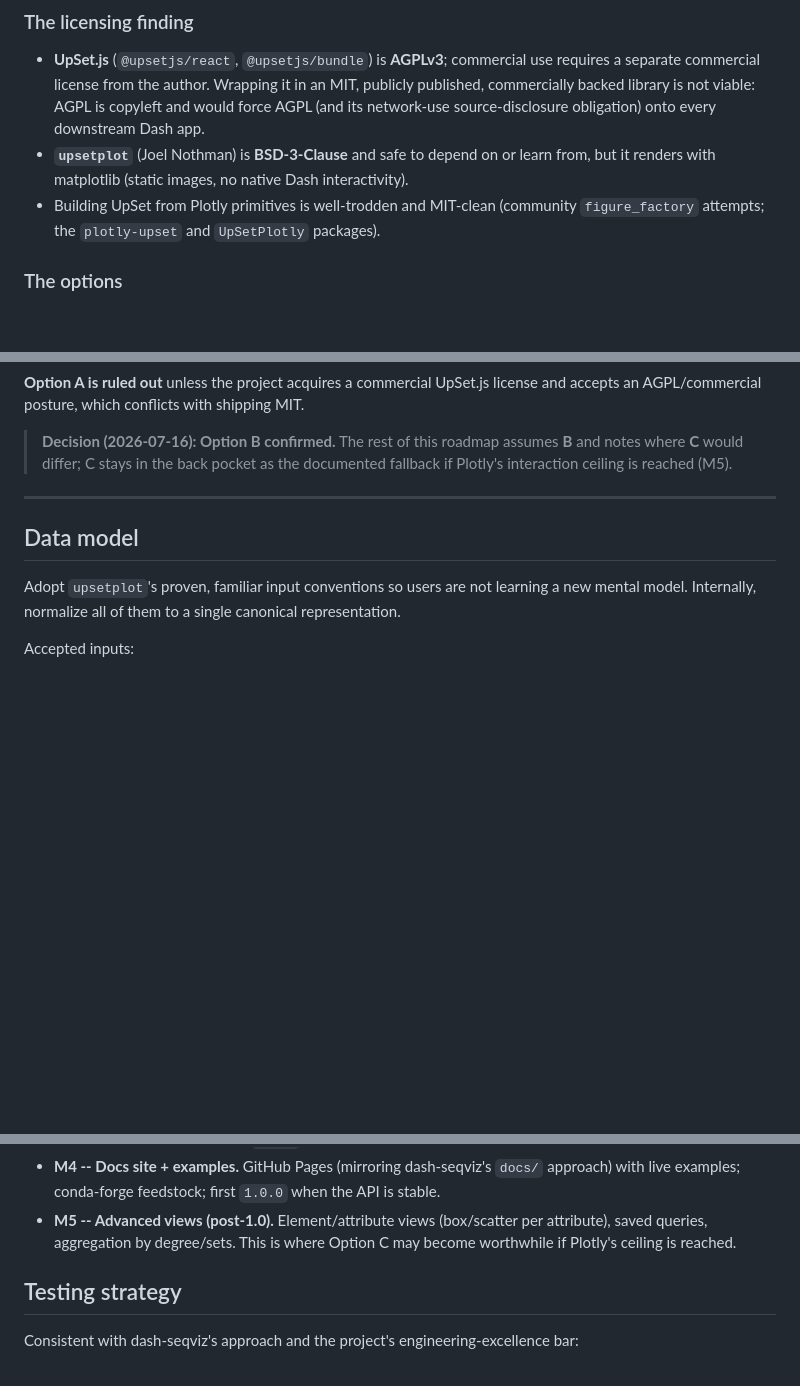
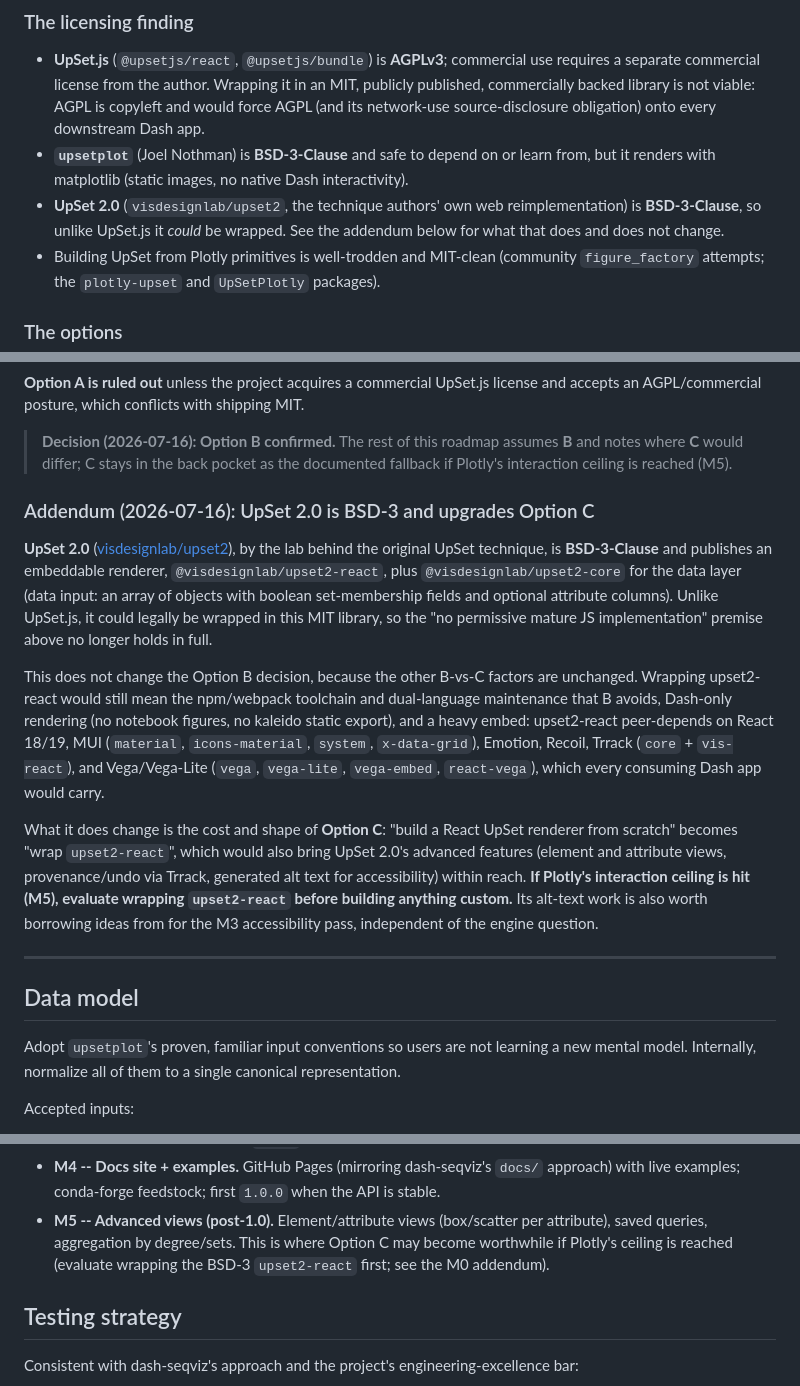
Before and after one commit to PhylaTech/dash-upset, a Markdown page: ROADMAP.md, 3 parts joined by grey strips. GitHub-like rendering; blank space fills up the shorter version.

```diff
--- a/ROADMAP.md
+++ b/ROADMAP.md
@@ -87,6 +87,9 @@ permissively licensed. We must pick a foundation before writing component code.
 - **`upsetplot`** (Joel Nothman) is **BSD-3-Clause** and safe to depend on or
   learn from, but it renders with matplotlib (static images, no native Dash
   interactivity).
+- **UpSet 2.0** (`visdesignlab/upset2`, the technique authors' own web
+  reimplementation) is **BSD-3-Clause**, so unlike UpSet.js it *could* be
+  wrapped. See the addendum below for what that does and does not change.
 - Building UpSet from Plotly primitives is well-trodden and MIT-clean
   (community `figure_factory` attempts; the `plotly-upset` and `UpSetPlotly`
   packages).
@@ -134,6 +137,34 @@ MIT.
 > **Decision (2026-07-16): Option B confirmed.** The rest of this roadmap
 > assumes **B** and notes where **C** would differ; C stays in the back pocket
 > as the documented fallback if Plotly's interaction ceiling is reached (M5).
+
+### Addendum (2026-07-16): UpSet 2.0 is BSD-3 and upgrades Option C
+
+**UpSet 2.0** ([visdesignlab/upset2](https://github.com/visdesignlab/upset2)),
+by the lab behind the original UpSet technique, is **BSD-3-Clause** and
+publishes an embeddable renderer, `@visdesignlab/upset2-react`, plus
+`@visdesignlab/upset2-core` for the data layer (data input: an array of
+objects with boolean set-membership fields and optional attribute columns).
+Unlike UpSet.js, it could legally be wrapped in this MIT library, so the "no
+permissive mature JS implementation" premise above no longer holds in full.
+
+This does not change the Option B decision, because the other B-vs-C factors
+are unchanged. Wrapping upset2-react would still mean the npm/webpack
+toolchain and dual-language maintenance that B avoids, Dash-only rendering (no
+notebook figures, no kaleido static export), and a heavy embed: upset2-react
+peer-depends on React 18/19, MUI (`material`, `icons-material`, `system`,
+`x-data-grid`), Emotion, Recoil, Trrack (`core` + `vis-react`), and
+Vega/Vega-Lite (`vega`, `vega-lite`, `vega-embed`, `react-vega`), which every
+consuming Dash app would carry.
+
+What it does change is the cost and shape of **Option C**: "build a React
+UpSet renderer from scratch" becomes "wrap `upset2-react`", which would also
+bring UpSet 2.0's advanced features (element and attribute views,
+provenance/undo via Trrack, generated alt text for accessibility) within
+reach. **If Plotly's interaction ceiling is hit (M5), evaluate wrapping
+`upset2-react` before building anything custom.** Its alt-text work is also
+worth borrowing ideas from for the M3 accessibility pass, independent of the
+engine question.
 
 ---
 
@@ -242,7 +273,8 @@ same.
   API is stable.
 - **M5 -- Advanced views (post-1.0).** Element/attribute views (box/scatter per
   attribute), saved queries, aggregation by degree/sets. This is where Option C
-  may become worthwhile if Plotly's ceiling is reached.
+  may become worthwhile if Plotly's ceiling is reached (evaluate wrapping the
+  BSD-3 `upset2-react` first; see the M0 addendum).
 
 ## Testing strategy
 
```
Also changed, not shown: other parts of ROADMAP.md (+2 -0 lines), CLAUDE.md (+9 -6 lines), README.md (+17 -10 lines).
